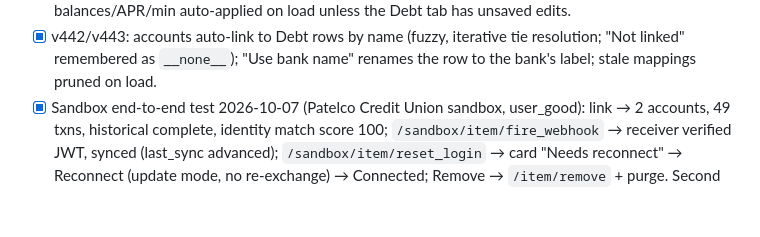
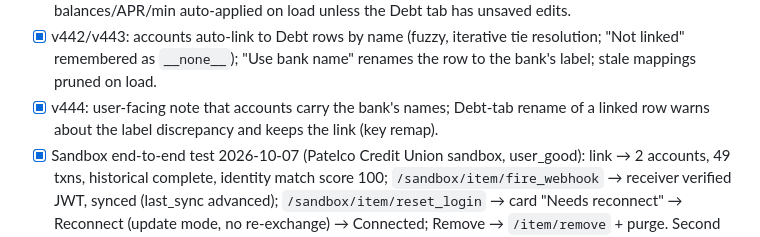
Before and after one commit to bryanatarama/allot, a Markdown page: PLAID_PLAN.md, the part around the change. Drawn GitHub-style; blank space fills up the shorter version.

Commit message:
PLAID_PLAN.md: v444 notes
Co-Authored-By: Claude Fable 5.1 <noreply@anthropic.com>

```diff
--- a/PLAID_PLAN.md
+++ b/PLAID_PLAN.md
@@ -105,6 +105,8 @@ them manually. (workflow_id: wf_d61e6f13700562e5)
 - [x] v442/v443: accounts auto-link to Debt rows by name (fuzzy, iterative tie
       resolution; "Not linked" remembered as `__none__`); "Use bank name" renames the
       row to the bank's label; stale mappings pruned on load.
+- [x] v444: user-facing note that accounts carry the bank's names; Debt-tab rename of a
+      linked row warns about the label discrepancy and keeps the link (key remap).
 - [x] Sandbox end-to-end test 2026-10-07 (Patelco Credit Union sandbox, user_good):
       link → 2 accounts, 49 txns, historical complete, identity match score 100;
       `/sandbox/item/fire_webhook` → receiver verified JWT, synced (last_sync advanced);
```
